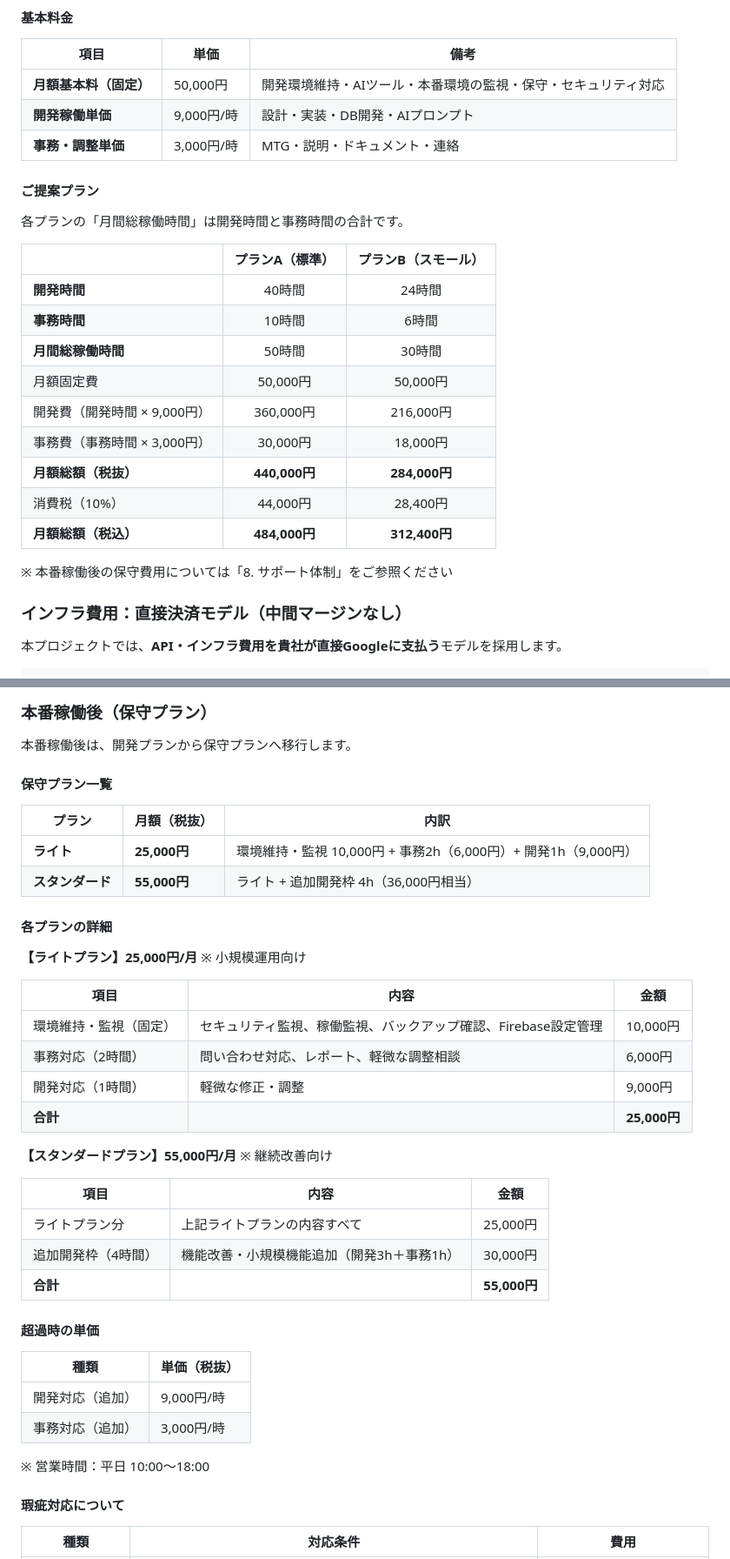
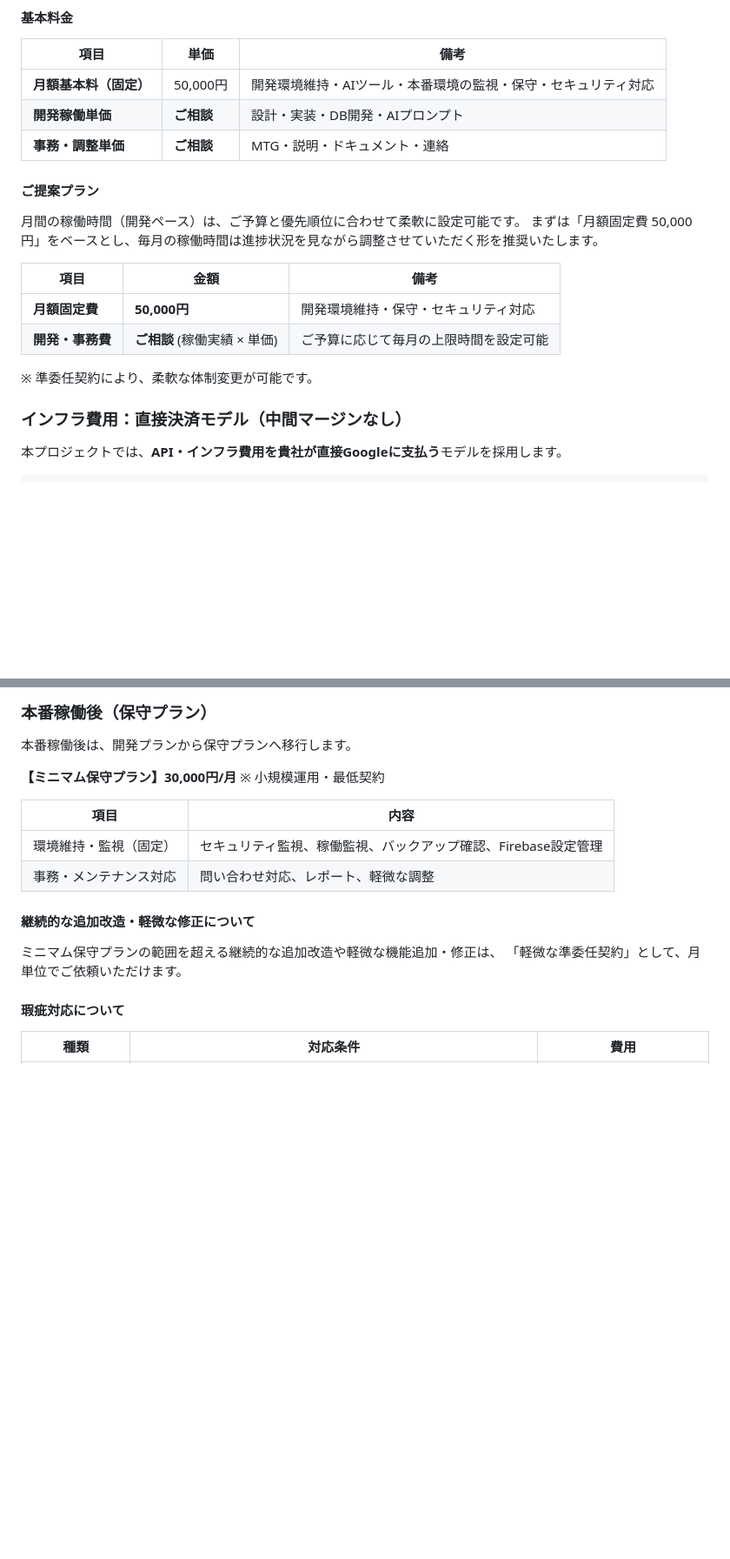
Before and after one commit to katahimo-dev/C001-cutest-internal, a Markdown page: 00_proposals/01_提案書_保育業務管理システム開発_準委任契約.md, 2 parts joined by grey strips. Shown at 87% size. GitHub-like rendering; blank space fills up the shorter version.

```diff
--- a/00_proposals/01_提案書_保育業務管理システム開発_準委任契約.md
+++ b/00_proposals/01_提案書_保育業務管理システム開発_準委任契約.md
@@ -422,26 +419,20 @@
 | 項目 | 単価 | 備考 |
 |------|------|------|
 | **月額基本料（固定）** | 50,000円 | 開発環境維持・AIツール・本番環境の監視・保守・セキュリティ対応 |
-| **開発稼働単価** | 9,000円/時 | 設計・実装・DB開発・AIプロンプト |
-| **事務・調整単価** | 3,000円/時 | MTG・説明・ドキュメント・連絡 |
+| **開発稼働単価** | **ご相談** | 設計・実装・DB開発・AIプロンプト |
+| **事務・調整単価** | **ご相談** | MTG・説明・ドキュメント・連絡 |
 
 #### ご提案プラン
 
-各プランの「月間総稼働時間」は開発時間と事務時間の合計です。
+月間の稼働時間（開発ペース）は、ご予算と優先順位に合わせて柔軟に設定可能です。
+まずは「月額固定費 50,000円」をベースとし、毎月の稼働時間は進捗状況を見ながら調整させていただく形を推奨いたします。
 
-| | プランA（標準） | プランB（スモール） |
-|---|:---:|:---:|
-| **開発時間** | 40時間 | 24時間 |
-| **事務時間** | 10時間 | 6時間 |
-| **月間総稼働時間** | 50時間 | 30時間 |
-| 月額固定費 | 50,000円 | 50,000円 |
-| 開発費（開発時間 × 9,000円） | 360,000円 | 216,000円 |
-| 事務費（事務時間 × 3,000円） | 30,000円 | 18,000円 |
-| **月額総額（税抜）** | **440,000円** | **284,000円** |
-| 消費税（10%） | 44,000円 | 28,400円 |
-| **月額総額（税込）** | **484,000円** | **312,400円** |
+| 項目 | 金額 | 備考 |
+|------|------|------|
+| **月額固定費** | **50,000円** | 開発環境維持・保守・セキュリティ対応 |
+| **開発・事務費** | **ご相談** (稼働実績 × 単価) | ご予算に応じて毎月の上限時間を設定可能 |
 
-※ 本番稼働後の保守費用については「8. サポート体制」をご参照ください
+※ 準委任契約により、柔軟な体制変更が可能です。
 
 ### インフラ費用：直接決済モデル（中間マージンなし）
 
@@ -704,40 +647,17 @@ AI/クラウド専門  ：時給 12,000〜20,000円
 
 本番稼働後は、開発プランから保守プランへ移行します。
 
-#### 保守プラン一覧
+**【ミニマム保守プラン】30,000円/月** ※ 小規模運用・最低契約
 
-| プラン | 月額（税抜） | 内訳 |
-|--------|-------------|------|
-| **ライト** | **25,000円** | 環境維持・監視 10,000円 + 事務2h（6,000円）+ 開発1h（9,000円） |
-| **スタンダード** | **55,000円** | ライト + 追加開発枠 4h（36,000円相当） |
-#### 各プランの詳細
+| 項目 | 内容 |
+|------|------|
+| 環境維持・監視（固定） | セキュリティ監視、稼働監視、バックアップ確認、Firebase設定管理 |
+| 事務・メンテナンス対応 | 問い合わせ対応、レポート、軽微な調整 |
 
-**【ライトプラン】25,000円/月** ※ 小規模運用向け
+#### 継続的な追加改造・軽微な修正について
 
-| 項目 | 内容 | 金額 |
-|------|------|------|
-| 環境維持・監視（固定） | セキュリティ監視、稼働監視、バックアップ確認、Firebase設定管理 | 10,000円 |
-| 事務対応（2時間） | 問い合わせ対応、レポート、軽微な調整相談 | 6,000円 |
-| 開発対応（1時間） | 軽微な修正・調整 | 9,000円 |
-| **合計** | | **25,000円** |
-
-**【スタンダードプラン】55,000円/月** ※ 継続改善向け
-
-| 項目 | 内容 | 金額 |
-|------|------|------|
-| ライトプラン分 | 上記ライトプランの内容すべて | 25,000円 |
-| 追加開発枠（4時間） | 機能改善・小規模機能追加（開発3h＋事務1h） | 30,000円 |
-| **合計** | | **55,000円** |
-
-
-#### 超過時の単価
-
-| 種類 | 単価（税抜） |
-|------|-------------|
-| 開発対応（追加） | 9,000円/時 |
-| 事務対応（追加） | 3,000円/時 |
-
-※ 営業時間：平日 10:00〜18:00
+ミニマム保守プランの範囲を超える継続的な追加改造や軽微な機能追加・修正は、
+「軽微な準委任契約」として、月単位でご依頼いただけます。
 
 #### 瑕疵対応について
 
```
Also changed, not shown: other parts of 00_proposals/01_提案書_保育業務管理システム開発_準委任契約.md (+84 -123 lines), 00_proposals/00_エグゼクティブサマリー.md (+21 -33 lines).
